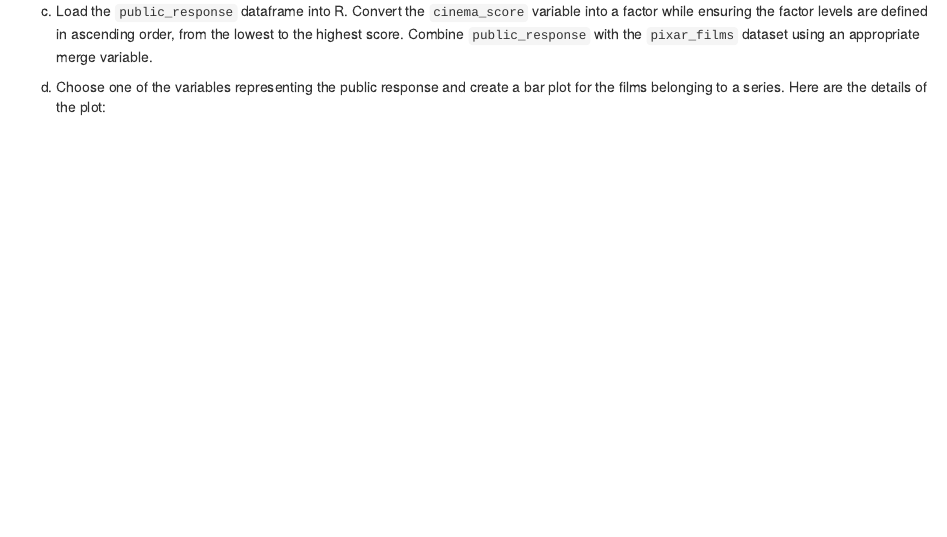
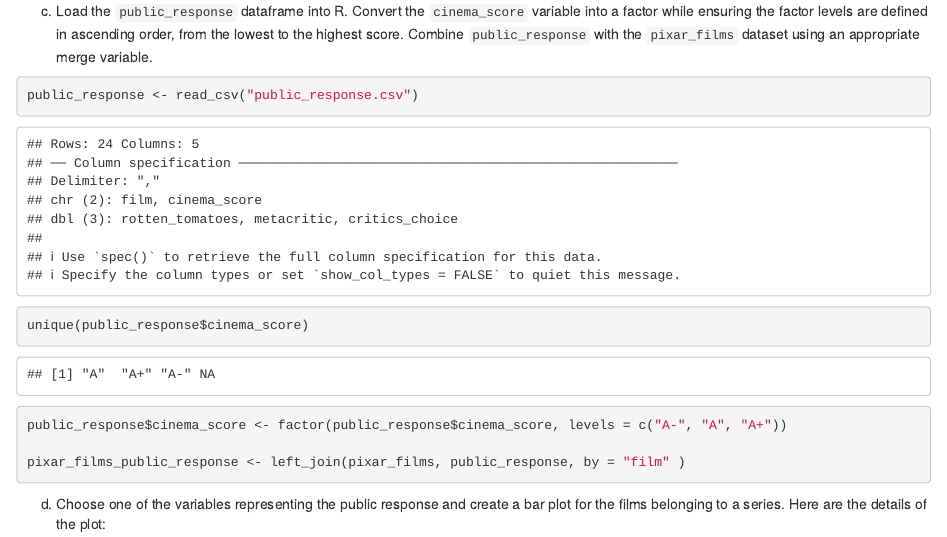
Before and after one commit to Maren-ren/exeRcise-sheet-3, an R Markdown document (ExerciseSheet_3_MR.Rmd): the page in a window 1100 px wide, from 2390 px down. Rendered offline with R 4.5, knitr and Pandoc, with nearby package versions; drawn as R Markdown's standard HTML page in place of the format the file asks for.

Commit message:
factor of cinema_score, combining pixar_films and public_response

````diff
--- a/ExerciseSheet_3_MR.Rmd
+++ b/ExerciseSheet_3_MR.Rmd
@@ -134,6 +134,16 @@ c)  Load the `public_response` dataframe into R. Convert the
     highest score. Combine `public_response` with the `pixar_films`
     dataset using an appropriate merge variable.
 
+```{r}
+public_response <- read_csv("public_response.csv")
+
+unique(public_response$cinema_score)
+public_response$cinema_score <- factor(public_response$cinema_score, levels = c("A-", "A", "A+"))
+
+pixar_films_public_response <- left_join(pixar_films, public_response, by = "film" )
+```
+
+
 d)  Choose one of the variables representing the public response and
     create a bar plot for the films belonging to a series. Here are the
     details of the plot:
````
